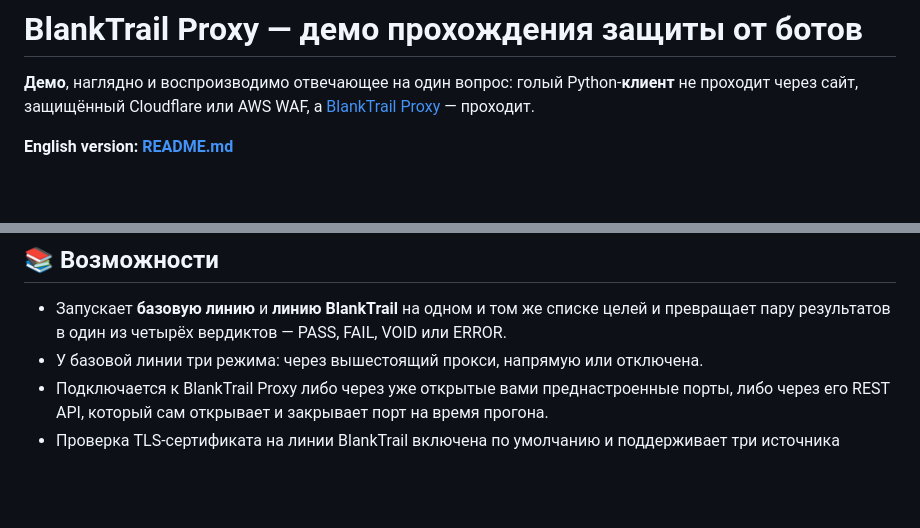
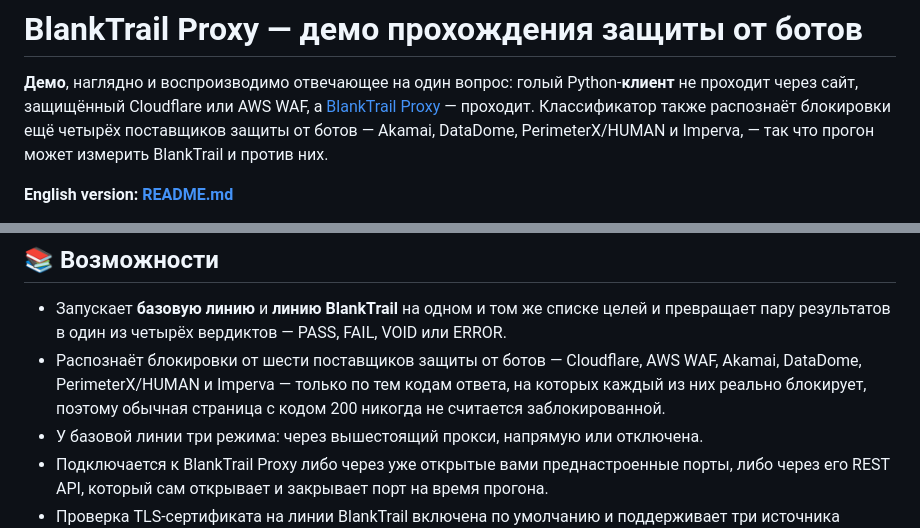
Before and after one commit to BlankTrail/blanktrail-demo, a Markdown page: README.ru.md, 2 parts joined by grey strips. Drawn GitHub-style; blank space fills up the shorter version.

```diff
--- a/README.ru.md
+++ b/README.ru.md
@@ -2,7 +2,10 @@
 
 **Демо**, наглядно и воспроизводимо отвечающее на один вопрос: голый
 Python-**клиент** не проходит через сайт, защищённый Cloudflare или AWS WAF,
-а [BlankTrail Proxy](https://blanktrail.com) — проходит.
+а [BlankTrail Proxy](https://blanktrail.com) — проходит. Классификатор также
+распознаёт блокировки ещё четырёх поставщиков защиты от ботов — Akamai,
+DataDome, PerimeterX/HUMAN и Imperva, — так что прогон может измерить
+BlankTrail и против них.
 
 **English version: [README.md](README.md)**
 
@@ -21,6 +24,10 @@ Python-**клиент** не проходит через сайт, защищё
 - Запускает **базовую линию** и **линию BlankTrail** на одном и том же
   списке целей и превращает пару результатов в один из четырёх вердиктов —
   PASS, FAIL, VOID или ERROR.
+- Распознаёт блокировки от шести поставщиков защиты от ботов — Cloudflare,
+  AWS WAF, Akamai, DataDome, PerimeterX/HUMAN и Imperva — только по тем
+  кодам ответа, на которых каждый из них реально блокирует, поэтому обычная
+  страница с кодом 200 никогда не считается заблокированной.
 - У базовой линии три режима: через вышестоящий прокси, напрямую или
   отключена.
 - Подключается к BlankTrail Proxy либо через уже открытые вами
```
Also changed, not shown: README.md (+8 -1 lines).
